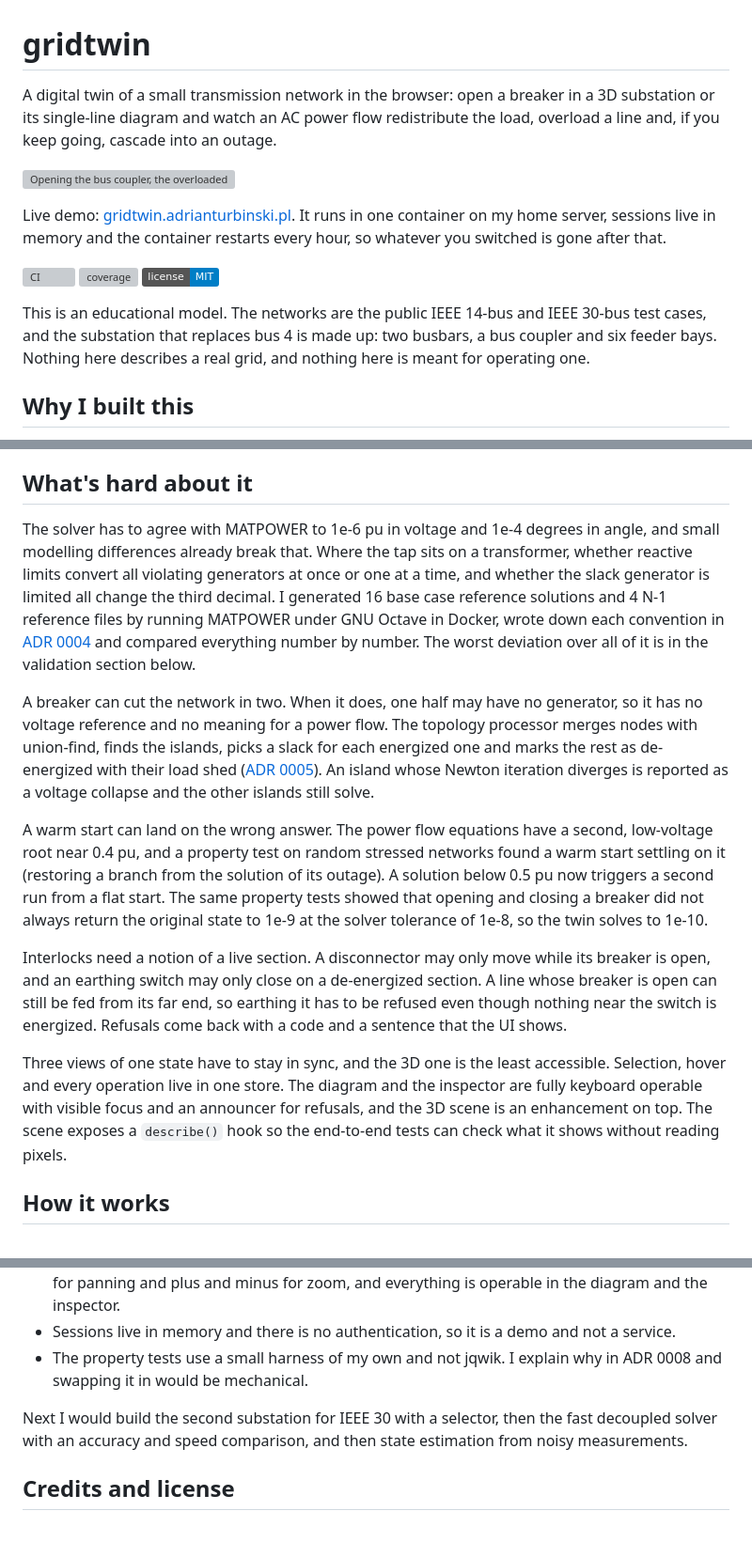
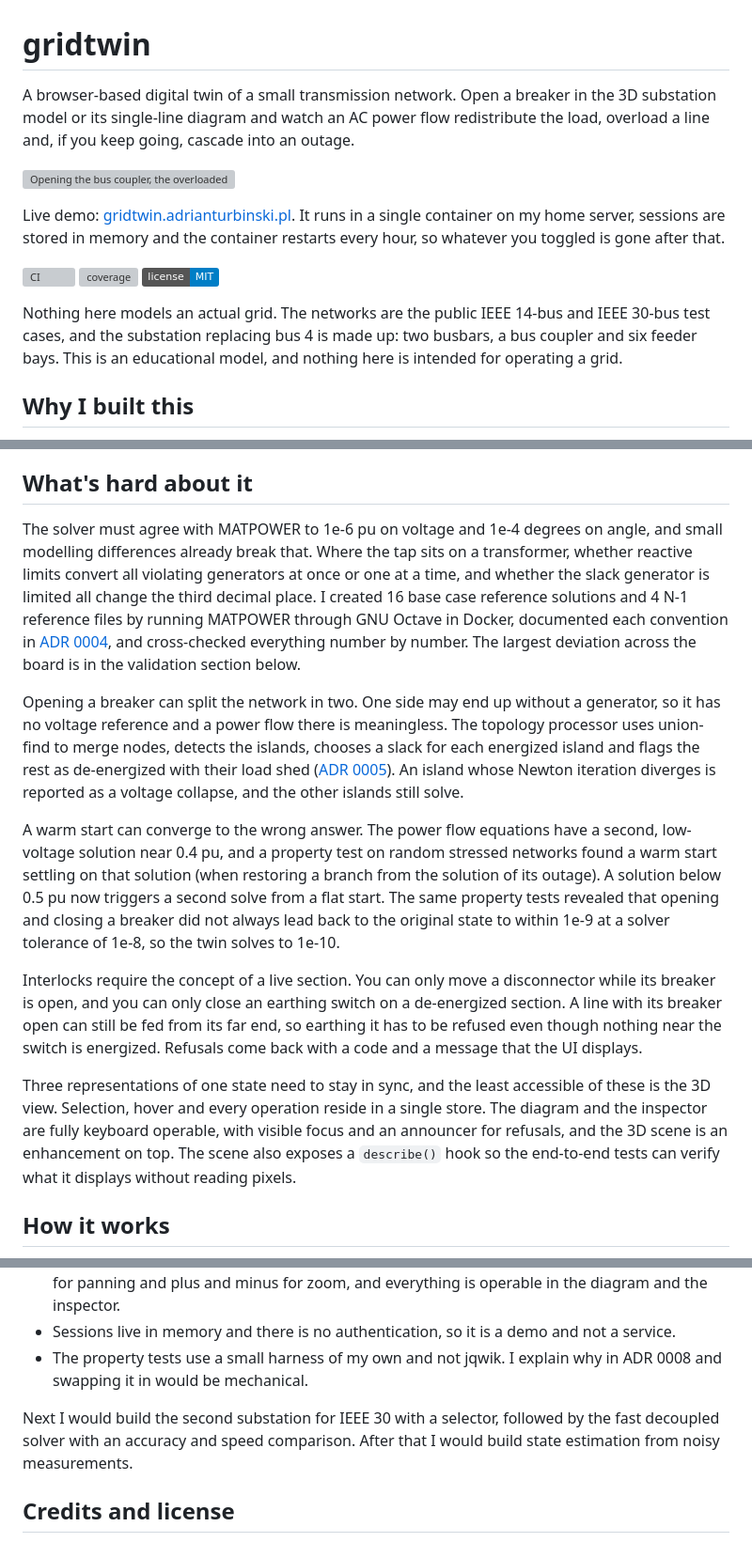
Before and after one commit to adiyy2001/gridtwin, a Markdown page: README.md, 3 parts joined by grey strips. Shown at 94% size. Drawn GitHub-style; badges without logos; grey boxes are pictures that could not be loaded.

Commit message:
docs: humanize the README intro, the hard parts and the next steps

```diff
--- a/README.md
+++ b/README.md
@@ -1,16 +1,16 @@
 # gridtwin
 
-A digital twin of a small transmission network in the browser: open a breaker in a 3D substation or its single-line diagram and watch an AC power flow redistribute the load, overload a line and, if you keep going, cascade into an outage.
+A browser-based digital twin of a small transmission network. Open a breaker in the 3D substation model or its single-line diagram and watch an AC power flow redistribute the load, overload a line and, if you keep going, cascade into an outage.
 
 ![Opening the bus coupler, the overloaded line, the N-1 table and a cascade replay](docs/media/demo.gif)
 
-Live demo: [gridtwin.adrianturbinski.pl](https://gridtwin.adrianturbinski.pl/). It runs in one container on my home server, sessions live in memory and the container restarts every hour, so whatever you switched is gone after that.
+Live demo: [gridtwin.adrianturbinski.pl](https://gridtwin.adrianturbinski.pl/). It runs in a single container on my home server, sessions are stored in memory and the container restarts every hour, so whatever you toggled is gone after that.
 
 [![CI](https://github.com/adiyy2001/gridtwin/actions/workflows/ci.yml/badge.svg)](https://github.com/adiyy2001/gridtwin/actions/workflows/ci.yml)
 ![coverage](docs/badges/coverage.svg)
 [![License: MIT](https://img.shields.io/badge/license-MIT-blue.svg)](LICENSE)
 
-This is an educational model. The networks are the public IEEE 14-bus and IEEE 30-bus test cases, and the substation that replaces bus 4 is made up: two busbars, a bus coupler and six feeder bays. Nothing here describes a real grid, and nothing here is meant for operating one.
+Nothing here models an actual grid. The networks are the public IEEE 14-bus and IEEE 30-bus test cases, and the substation replacing bus 4 is made up: two busbars, a bus coupler and six feeder bays. This is an educational model, and nothing here is intended for operating a grid.
 
 ## Why I built this
 
@@ -20,15 +20,15 @@ I was also able to combine my domain knowledge, numerical methods (a sparse Newt
 
 ## What's hard about it
 
-The solver has to agree with MATPOWER to 1e-6 pu in voltage and 1e-4 degrees in angle, and small modelling differences already break that. Where the tap sits on a transformer, whether reactive limits convert all violating generators at once or one at a time, and whether the slack generator is limited all change the third decimal. I generated 16 base case reference solutions and 4 N-1 reference files by running MATPOWER under GNU Octave in Docker, wrote down each convention in [ADR 0004](docs/adr/0004-newton-raphson-modelling-choices.md) and compared everything number by number. The worst deviation over all of it is in the validation section below.
+The solver must agree with MATPOWER to 1e-6 pu on voltage and 1e-4 degrees on angle, and small modelling differences already break that. Where the tap sits on a transformer, whether reactive limits convert all violating generators at once or one at a time, and whether the slack generator is limited all change the third decimal place. I created 16 base case reference solutions and 4 N-1 reference files by running MATPOWER through GNU Octave in Docker, documented each convention in [ADR 0004](docs/adr/0004-newton-raphson-modelling-choices.md), and cross-checked everything number by number. The largest deviation across the board is in the validation section below.
 
-A breaker can cut the network in two. When it does, one half may have no generator, so it has no voltage reference and no meaning for a power flow. The topology processor merges nodes with union-find, finds the islands, picks a slack for each energized one and marks the rest as de-energized with their load shed ([ADR 0005](docs/adr/0005-topology-processor-rules.md)). An island whose Newton iteration diverges is reported as a voltage collapse and the other islands still solve.
+Opening a breaker can split the network in two. One side may end up without a generator, so it has no voltage reference and a power flow there is meaningless. The topology processor uses union-find to merge nodes, detects the islands, chooses a slack for each energized island and flags the rest as de-energized with their load shed ([ADR 0005](docs/adr/0005-topology-processor-rules.md)). An island whose Newton iteration diverges is reported as a voltage collapse, and the other islands still solve.
 
-A warm start can land on the wrong answer. The power flow equations have a second, low-voltage root near 0.4 pu, and a property test on random stressed networks found a warm start settling on it (restoring a branch from the solution of its outage). A solution below 0.5 pu now triggers a second run from a flat start. The same property tests showed that opening and closing a breaker did not always return the original state to 1e-9 at the solver tolerance of 1e-8, so the twin solves to 1e-10.
+A warm start can converge to the wrong answer. The power flow equations have a second, low-voltage solution near 0.4 pu, and a property test on random stressed networks found a warm start settling on that solution (when restoring a branch from the solution of its outage). A solution below 0.5 pu now triggers a second solve from a flat start. The same property tests revealed that opening and closing a breaker did not always lead back to the original state to within 1e-9 at a solver tolerance of 1e-8, so the twin solves to 1e-10.
 
-Interlocks need a notion of a live section. A disconnector may only move while its breaker is open, and an earthing switch may only close on a de-energized section. A line whose breaker is open can still be fed from its far end, so earthing it has to be refused even though nothing near the switch is energized. Refusals come back with a code and a sentence that the UI shows.
+Interlocks require the concept of a live section. You can only move a disconnector while its breaker is open, and you can only close an earthing switch on a de-energized section. A line with its breaker open can still be fed from its far end, so earthing it has to be refused even though nothing near the switch is energized. Refusals come back with a code and a message that the UI displays.
 
-Three views of one state have to stay in sync, and the 3D one is the least accessible. Selection, hover and every operation live in one store. The diagram and the inspector are fully keyboard operable with visible focus and an announcer for refusals, and the 3D scene is an enhancement on top. The scene exposes a `describe()` hook so the end-to-end tests can check what it shows without reading pixels.
+Three representations of one state need to stay in sync, and the least accessible of these is the 3D view. Selection, hover and every operation reside in a single store. The diagram and the inspector are fully keyboard operable, with visible focus and an announcer for refusals, and the 3D scene is an enhancement on top. The scene also exposes a `describe()` hook so the end-to-end tests can verify what it displays without reading pixels.
 
 ## How it works
 
@@ -195,7 +195,7 @@ The decisions are recorded as ADRs in [docs/adr](docs/adr/README.md). These are
 - Sessions live in memory and there is no authentication, so it is a demo and not a service.
 - The property tests use a small harness of my own and not jqwik. I explain why in ADR 0008 and swapping it in would be mechanical.
 
-Next I would build the second substation for IEEE 30 with a selector, then the fast decoupled solver with an accuracy and speed comparison, and then state estimation from noisy measurements.
+Next I would build the second substation for IEEE 30 with a selector, followed by the fast decoupled solver with an accuracy and speed comparison. After that I would build state estimation from noisy measurements.
 
 ## Credits and license
 
```
